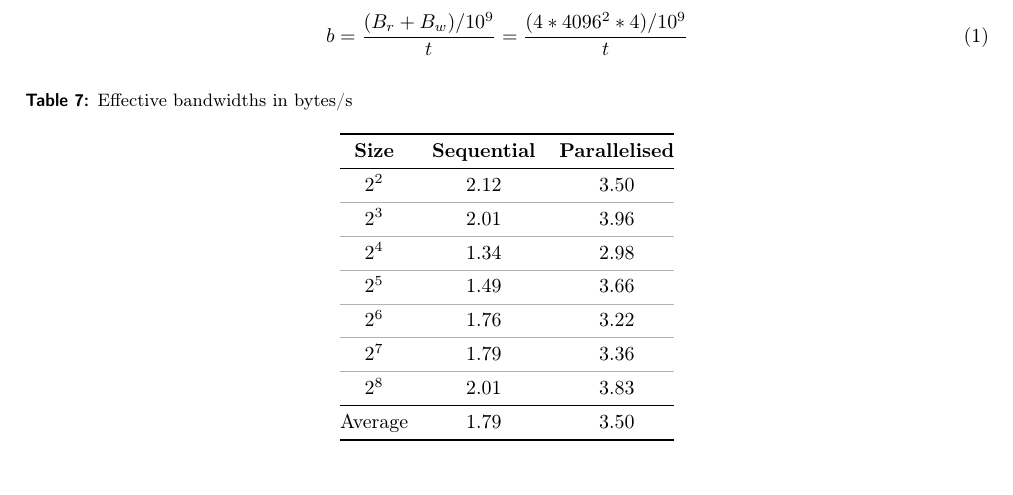
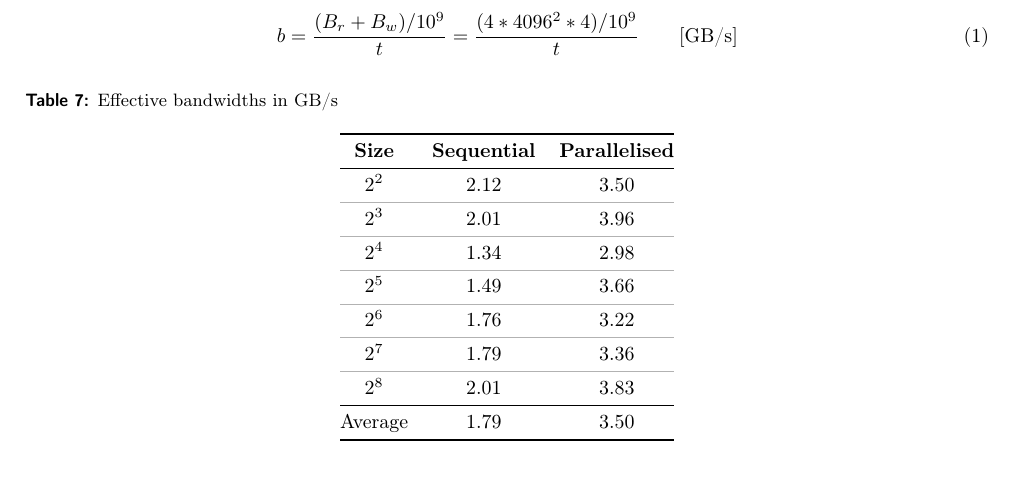
Before and after one commit to aleiepure/Parallel-assignment1, a LaTeX document (report/report.tex, which reads report/assets/tables/bandwidths.tex, report/chapters/02-matrix.tex): part of page 5 of 6, cut so that both start at the same text. Compiled offline with pdfLaTeX.

Commit message:
Fixed bandwidth measurement unit

```diff
--- a/report/assets/tables/bandwidths.tex
+++ b/report/assets/tables/bandwidths.tex
@@ -1,6 +1,6 @@
 \begin{table}[h!tb]
     \centering
-    \caption{\label{table:bandwidths}Effective bandwidths in bytes/s}
+    \caption{\label{table:bandwidths}Effective bandwidths in GB/s}
     \begin{tabular}{@{} c c c @{}}
     \toprule
         \textbf{Size} & \textbf{Sequential}& \textbf{Parallelised}\\
--- a/report/chapters/02-matrix.tex
+++ b/report/chapters/02-matrix.tex
@@ -34,7 +34,7 @@ bandwidth.
 
 \begin{equation}
     \label{eq:bandwidth}
-    b=\frac{(B_r+B_w)/10^9}{t}=\frac{(4*4096^2*4)/10^9}{t}
+    b=\frac{(B_r+B_w)/10^9}{t}=\frac{(4*4096^2*4)/10^9}{t}\qquad[\textnormal{GB/s}]
 \end{equation}
 
 \input{assets/tables/bandwidths}
```
Also changed, not shown: report/assets/plots/matrix.tex (+1 -1 lines), report/backup/report.pdf, 4 other files.
